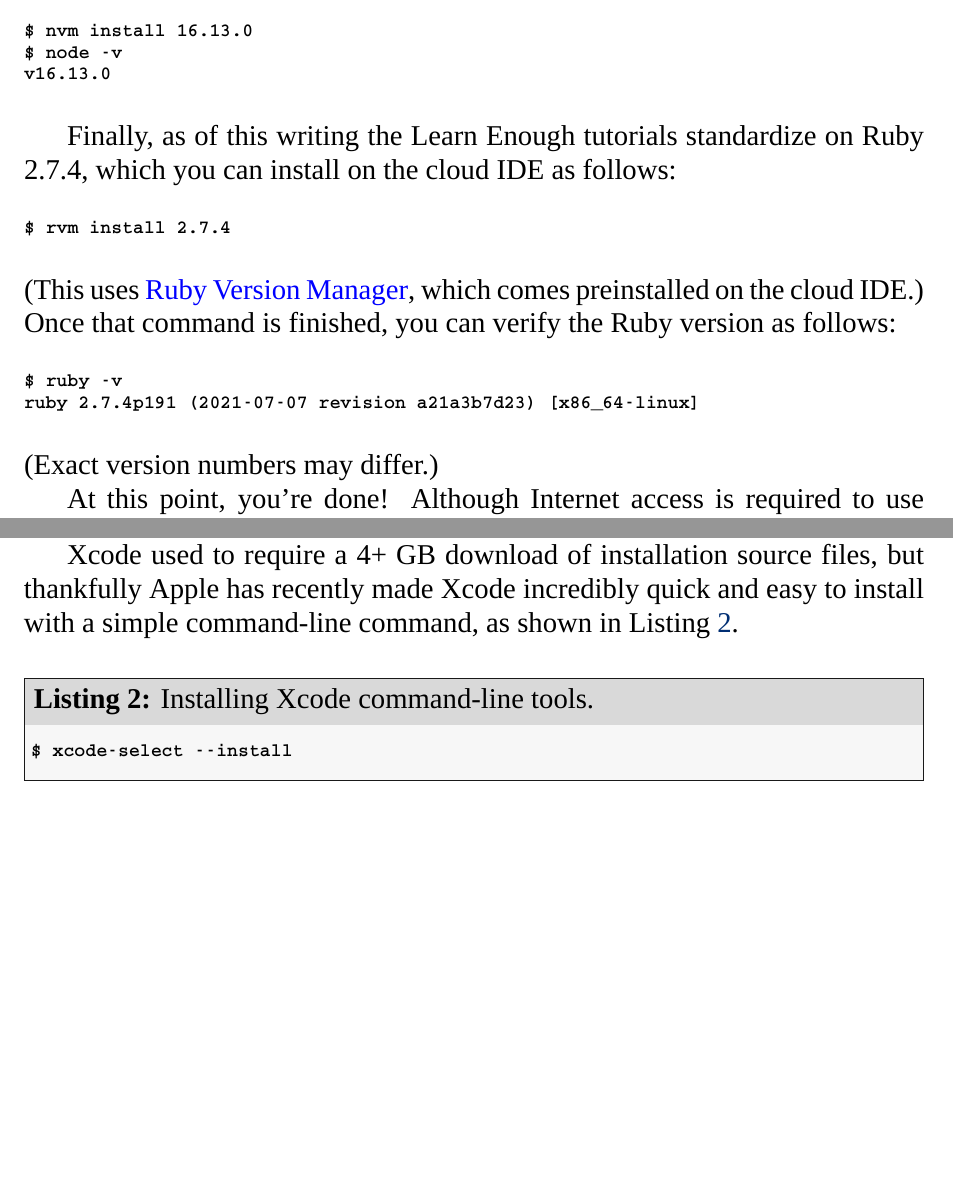
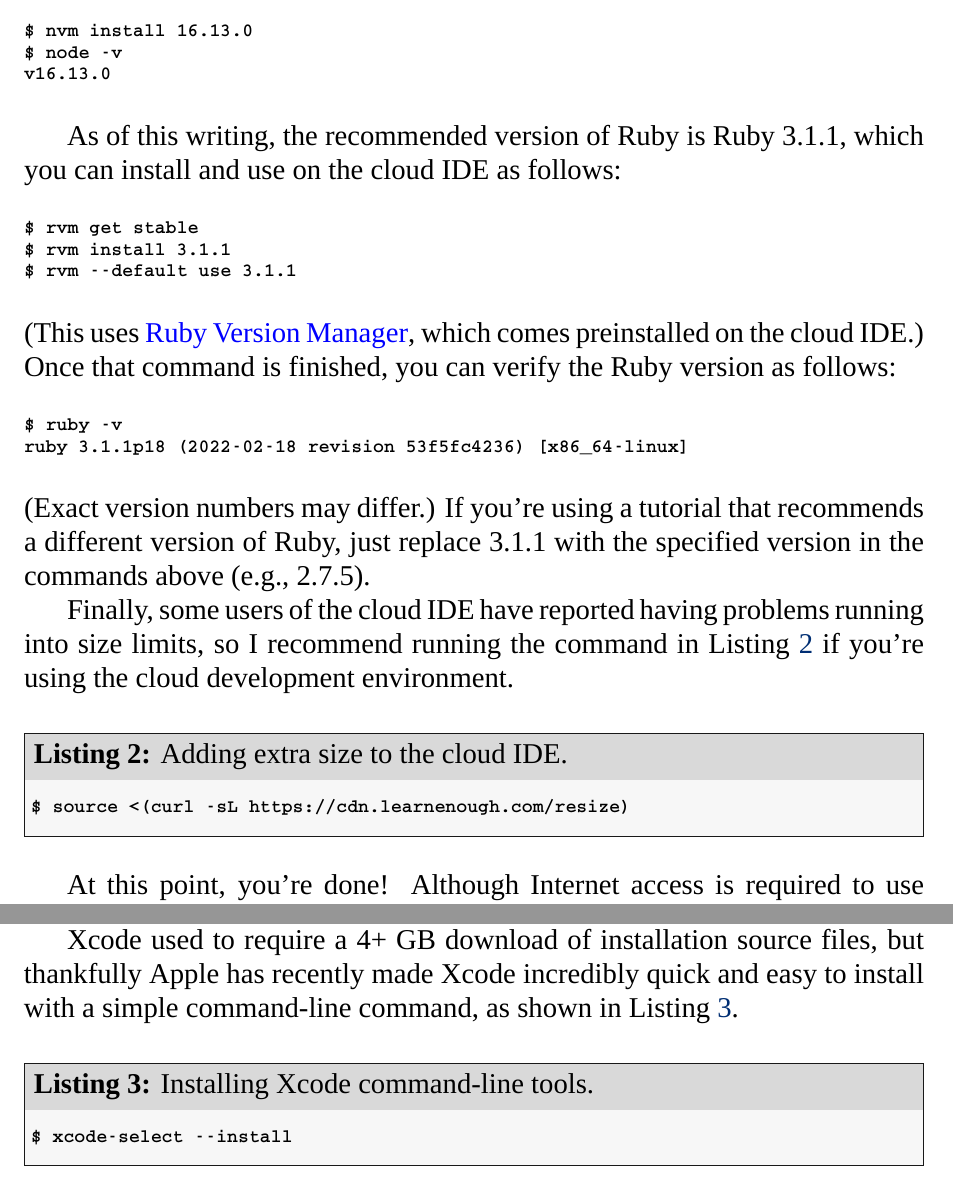
Before and after one commit to learnenough/learn_enough_dev_environment, a LaTeX document (learn_enough_dev_environment.tex, which reads chapters/dev_environment.tex): two parts of pages 13 and 16 of 23 before the commit and two parts of pages 13 and 16 of 24 after it, joined at a grey line, cut so that both start at the same text, the shorter picture padded with empty space. Compiled offline with XeLaTeX; a missing font is replaced by an installed copy or a similar font.

Commit message:
Bump Ruby version and add environment-resize script

```diff
--- a/chapters/dev_environment.tex
+++ b/chapters/dev_environment.tex
@@ -134,11 +134,13 @@ $ node -v
 v16.13.0
 \end{code}
 
-Finally, as of this writing the Learn Enough tutorials standardize on Ruby 2.7.4, which you can install on the cloud IDE as follows:
+As of this writing, the recommended version of Ruby is Ruby 3.1.1, which you can install and use on the cloud IDE as follows:
 
 %= lang:console
 \begin{code}
-$ rvm install 2.7.4
+$ rvm get stable
+$ rvm install 3.1.1
+$ rvm --default use 3.1.1
 \end{code}
 
 \noindent (This uses \href{https://rvm.io}{Ruby Version Manager}, which comes preinstalled on the cloud IDE.) Once that command is finished, you can verify the Ruby version as follows:
@@ -146,10 +148,21 @@ $ rvm install 2.7.4
 %= lang:console
 \begin{code}
 $ ruby -v
-ruby 2.7.4p191 (2021-07-07 revision a21a3b7d23) [x86_64-linux]
+ruby 3.1.1p18 (2022-02-18 revision 53f5fc4236) [x86_64-linux]
 \end{code}
 
-\noindent (Exact version numbers may differ.)
+\noindent (Exact version numbers may differ.) If you're using a tutorial that recommends a different version of Ruby, just replace 3.1.1 with the specified version in the commands above (e.g., 2.7.5).
+
+Finally, some users of the cloud IDE have reported having problems running into size limits, so I recommend running the command in Listing~\ref{code:resize_environment} if you're using the cloud development environment.
+
+\begin{codelisting}
+\label{code:resize_environment}
+\codecaption{Adding extra size to the cloud IDE.}
+%= lang:console
+\begin{code}
+$ source <(curl -sL https://cdn.learnenough.com/resize)
+\end{code}
+\end{codelisting}
 
 At this point, you're done! Although Internet access is required to use Cloud9, there is no alternative that combines so much power with such an easy setup.
 
```
